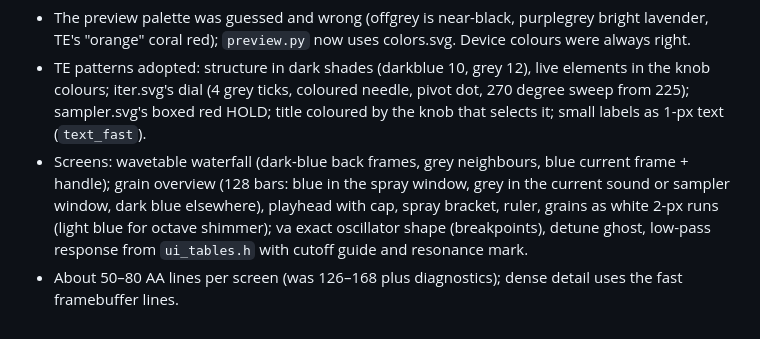
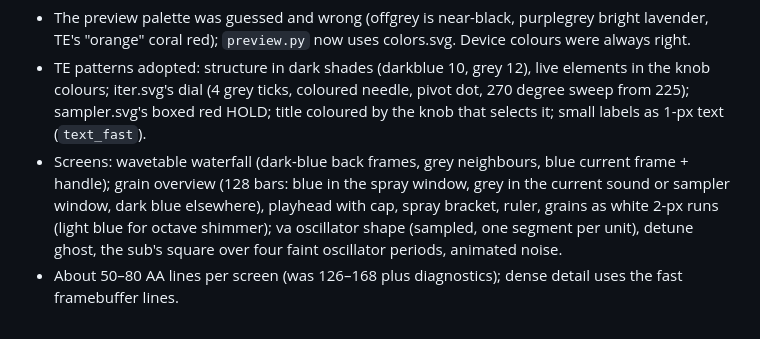
Before and after one commit to wsbuck/op1-overdub, a Markdown page: notes/screen.md, the part around the change. GitHub-like rendering.

```diff
--- a/notes/screen.md
+++ b/notes/screen.md
@@ -49,6 +49,6 @@ Spot-checked items are marked **Verified**; the rest is Confirmed/Hypothesis as
   that selects it; small labels as 1-px text (`text_fast`).
 - Screens: wavetable waterfall (dark-blue back frames, grey neighbours, blue current frame + handle); grain overview
   (128 bars: blue in the spray window, grey in the current sound or sampler window, dark blue elsewhere), playhead with
-  cap, spray bracket, ruler, grains as white 2-px runs (light blue for octave shimmer); va exact oscillator shape
-  (breakpoints), detune ghost, low-pass response from `ui_tables.h` with cutoff guide and resonance mark.
+  cap, spray bracket, ruler, grains as white 2-px runs (light blue for octave shimmer); va oscillator shape
+  (sampled, one segment per unit), detune ghost, the sub's square over four faint oscillator periods, animated noise.
 - About 50–80 AA lines per screen (was 126–168 plus diagnostics); dense detail uses the fast framebuffer lines.
```
Also changed, not shown: README.md (+1 -1 lines), notes/LOG.md (+9 -0 lines), docs/screens/va.png, 11 other files.
